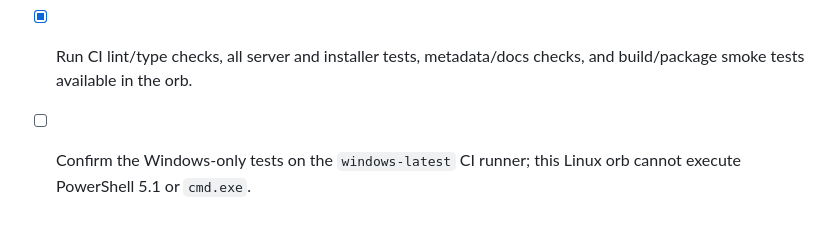
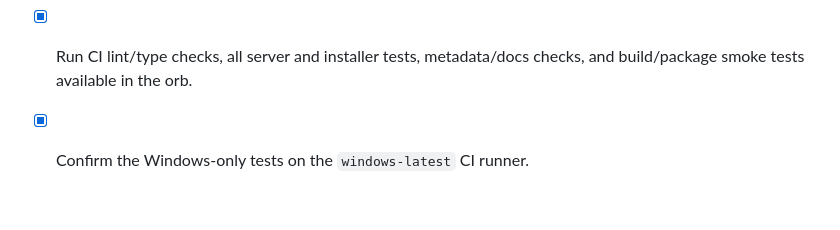
Before and after one commit to curtisalexander/continue-retool, a Markdown page: WINDOWS_CORRECTNESS_PLAN.md, the part around the change. Rendered like a GitHub page.

Commit message:
Complete Windows correctness plan
Amp-Thread-ID: https://ampcode.com/threads/T-019fadcf-cdd4-745b-a852-51979caabff6
Co-authored-by: Curtis Alexander <c4lex@yahoo.com>

```diff
--- a/WINDOWS_CORRECTNESS_PLAN.md
+++ b/WINDOWS_CORRECTNESS_PLAN.md
@@ -68,4 +68,4 @@ model-visible display. Check an item only after its focused tests pass.
 - [x] Add fixtures covering cp1252, UTF-8 BOM, UTF-16, emoji, CJK, combining characters, and mixed line endings across the tool suites.
 - [x] Update architecture and tool documentation with the final encoding/environment contracts.
 - [x] Run CI lint/type checks, all server and installer tests, metadata/docs checks, and build/package smoke tests available in the orb.
-- [ ] Confirm the Windows-only tests on the `windows-latest` CI runner; this Linux orb cannot execute PowerShell 5.1 or `cmd.exe`.
+- [x] Confirm the Windows-only tests on the `windows-latest` CI runner.
```
